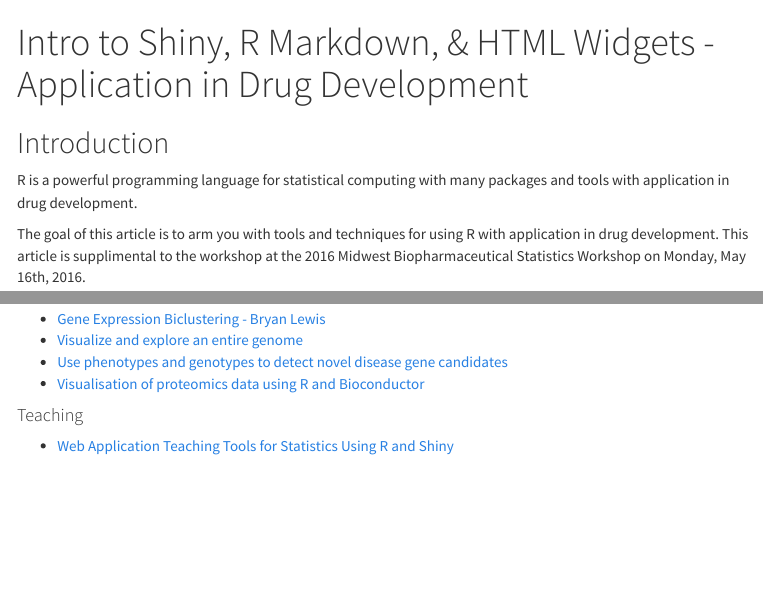
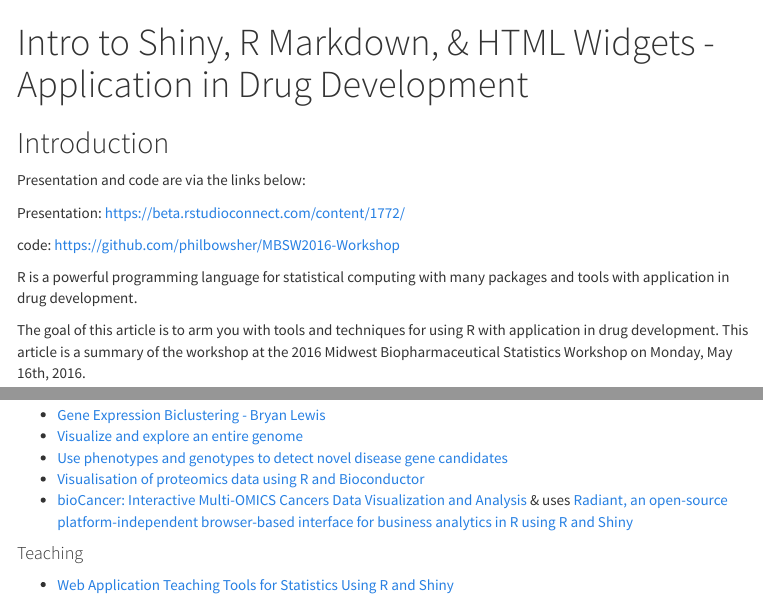
Before and after one commit to philbowsher/MBSW2016-Workshop, an R Markdown document (MBSW-doc.Rmd): the page in a window 1100 px wide, from its top, and a second part further down, joined at a grey line. The pictures show the output file MBSW-doc.html that the author committed with the source, opened offline; menus at the side of the page are left out.

Commit message:
Pres & Summary Doc

```diff
--- a/MBSW-doc.Rmd
+++ b/MBSW-doc.Rmd
@@ -11,9 +11,17 @@
 
 ## Introduction
 
+Presentation and code are via the links below:
+
+Presentation:
+https://beta.rstudioconnect.com/content/1772/
+
+code:
+https://github.com/philbowsher/MBSW2016-Workshop
+
 R is a powerful programming language for statistical computing with many packages and tools with application in drug development.
 
-The goal of this article is to arm you with tools and techniques for using R with application in drug development. This article is supplimental to the workshop at the 2016 Midwest Biopharmaceutical Statistics Workshop on
+The goal of this article is to arm you with tools and techniques for using R with application in drug development. This article is a summary of the workshop at the 2016 Midwest Biopharmaceutical Statistics Workshop on
 Monday, May 16th, 2016.
 
 We'll cover three main approaches:
@@ -132,6 +140,7 @@
   - [Visualize and explore an entire genome](https://gallery.shinyapps.io/genome_browser/)
   - [Use phenotypes and genotypes to detect novel disease gene candidates ](http://omimexplorer.research.bcm.edu:3838/omim_explorer/)
   - [Visualisation of proteomics data using R and Bioconductor](https://www.bioconductor.org/packages/release/data/experiment/vignettes/RforProteomics/inst/doc/RProtVis.html)
+  - [bioCancer: Interactive Multi-OMICS Cancers Data Visualization and Analysis](https://www.bioconductor.org/packages/devel/bioc/vignettes/bioCancer/inst/doc/bioCancer.html) & uses [Radiant, an open-source platform-independent browser-based interface for business analytics in R using R and Shiny](https://radiant-rstats.github.io/docs/)
 
 #### Teaching
  - [Web Application Teaching Tools for Statistics Using R and Shiny](http://escholarship.org/uc/item/00d4q8cp)
```
Also changed, not shown: MBSW_Shiny_Drug_Development/mbsw-an-introduction-to-rstudio-shiny.Rmd (+5 -1 lines), MBSW-doc.html, MBSW-doc.Rmd (7 more changed lines), 3 other files.
